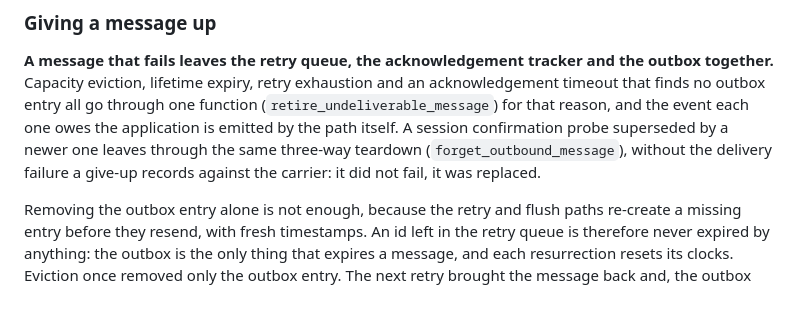
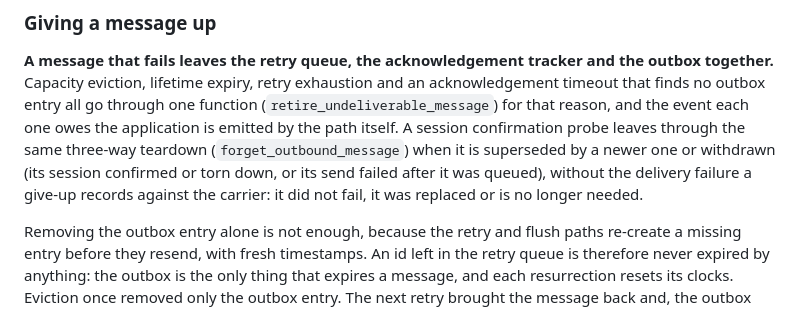
Before and after one commit to Offline-Protocol/offline-protocol-sdk, a Markdown page: docs/state-machines/outbox-and-retries.md, the part around the change. Rendered like a GitHub page.

Commit message:
docs(protocol): name every penalty-free use of the outbound teardown

```diff
--- a/docs/state-machines/outbox-and-retries.md
+++ b/docs/state-machines/outbox-and-retries.md
@@ -93,9 +93,11 @@ the outbox together.** Capacity eviction, lifetime expiry, retry exhaustion and
 an acknowledgement timeout that finds no outbox entry all go through one
 function (`retire_undeliverable_message`) for that reason, and the event each
 one owes the application is emitted by the path itself. A session confirmation
-probe superseded by a newer one leaves through the same three-way teardown
-(`forget_outbound_message`), without the delivery failure a give-up records
-against the carrier: it did not fail, it was replaced.
+probe leaves through the same three-way teardown (`forget_outbound_message`)
+when it is superseded by a newer one or withdrawn (its session confirmed or torn
+down, or its send failed after it was queued), without the delivery failure a
+give-up records against the carrier: it did not fail, it was replaced or is no
+longer needed.
 
 Removing the outbox entry alone is not enough, because the retry and flush paths
 re-create a missing entry before they resend, with fresh timestamps. An id left
```
